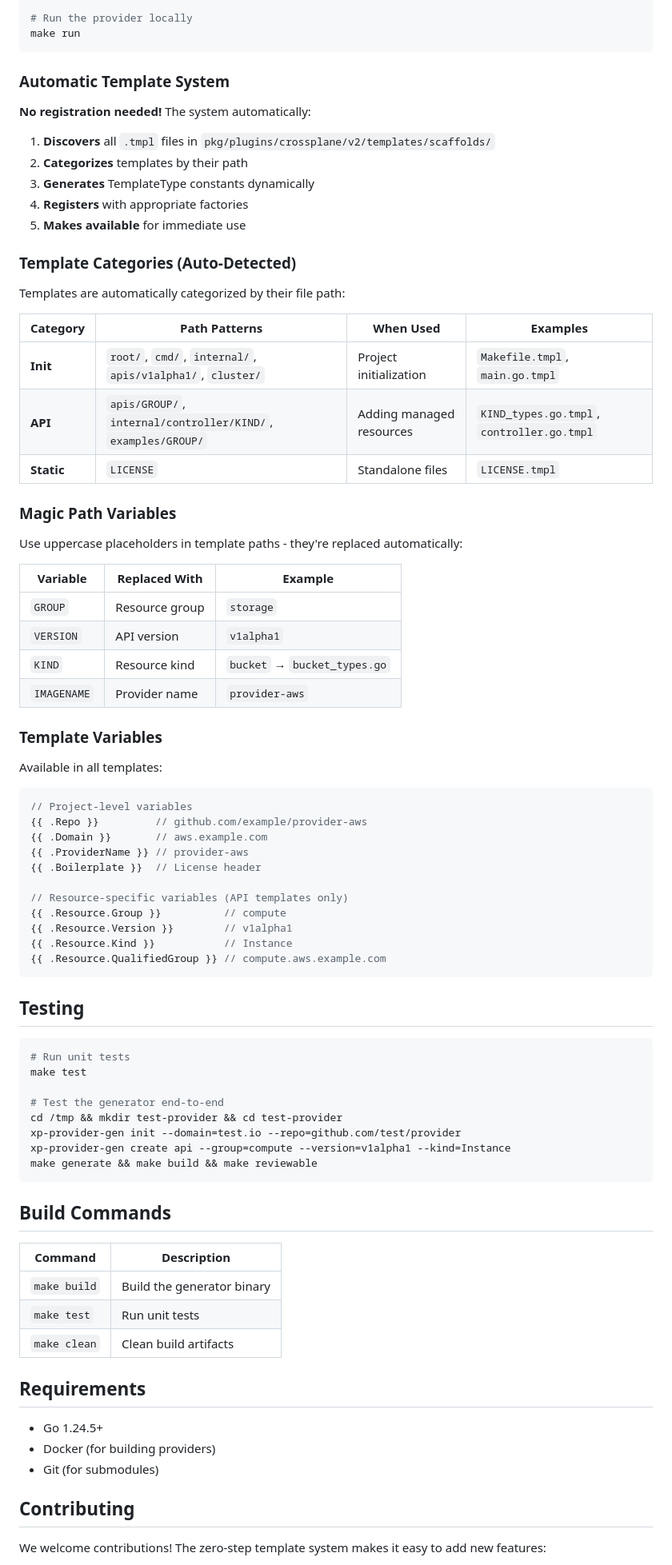
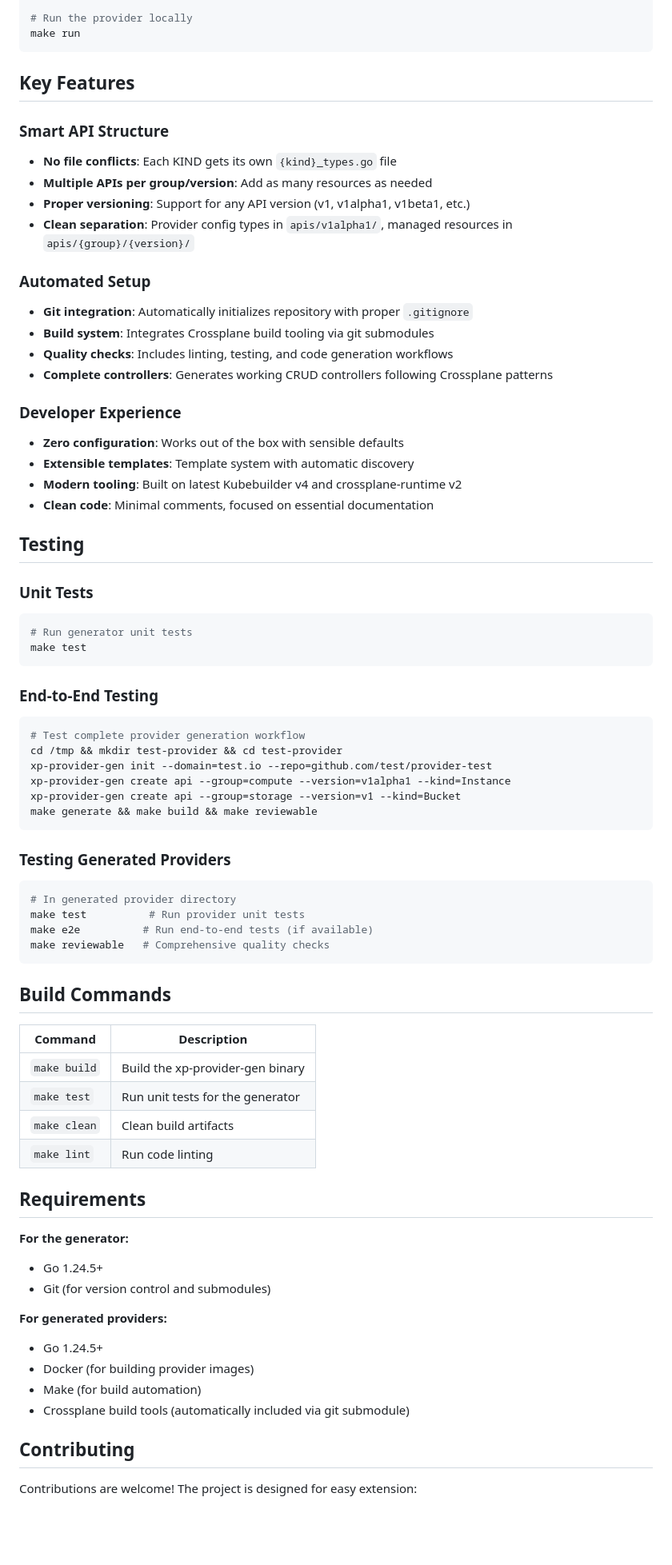
Before and after one commit to cychiang/xp-provider-gen, a Markdown page: README.md, the part around one of its changes. Shown at 80% size. Rendered like a GitHub page; blank space fills up the shorter version.

Commit message:
Update README.md to reflect the current project

````diff
--- a/README.md
+++ b/README.md
@@ -127,83 +146,74 @@ make reviewable
 make run
 ```
 
-### Automatic Template System
+## Key Features
 
-**No registration needed!** The system automatically:
+### Smart API Structure
+- **No file conflicts**: Each KIND gets its own `{kind}_types.go` file
+- **Multiple APIs per group/version**: Add as many resources as needed
+- **Proper versioning**: Support for any API version (v1, v1alpha1, v1beta1, etc.)
+- **Clean separation**: Provider config types in `apis/v1alpha1/`, managed resources in `apis/{group}/{version}/`
 
-1. **Discovers** all `.tmpl` files in `pkg/plugins/crossplane/v2/templates/scaffolds/`
-2. **Categorizes** templates by their path
-3. **Generates** TemplateType constants dynamically
-4. **Registers** with appropriate factories
-5. **Makes available** for immediate use
+### Automated Setup
+- **Git integration**: Automatically initializes repository with proper `.gitignore`
+- **Build system**: Integrates Crossplane build tooling via git submodules
+- **Quality checks**: Includes linting, testing, and code generation workflows
+- **Complete controllers**: Generates working CRUD controllers following Crossplane patterns
 
-### Template Categories (Auto-Detected)
-
-Templates are automatically categorized by their file path:
-
-| Category | Path Patterns | When Used | Examples |
-|----------|---------------|-----------|----------|
-| **Init** | `root/`, `cmd/`, `internal/`, `apis/v1alpha1/`, `cluster/` | Project initialization | `Makefile.tmpl`, `main.go.tmpl` |
-| **API** | `apis/GROUP/`, `internal/controller/KIND/`, `examples/GROUP/` | Adding managed resources | `KIND_types.go.tmpl`, `controller.go.tmpl` |
-| **Static** | `LICENSE` | Standalone files | `LICENSE.tmpl` |
-
-### Magic Path Variables
-
-Use uppercase placeholders in template paths - they're replaced automatically:
-
-| Variable | Replaced With | Example |
-|----------|---------------|---------|
-| `GROUP` | Resource group | `storage` |
-| `VERSION` | API version | `v1alpha1` |
-| `KIND` | Resource kind | `bucket` → `bucket_types.go` |
-| `IMAGENAME` | Provider name | `provider-aws` |
-
-### Template Variables
-
-Available in all templates:
-
-```go
-// Project-level variables
-{{ .Repo }}         // github.com/example/provider-aws
-{{ .Domain }}       // aws.example.com
-{{ .ProviderName }} // provider-aws
-{{ .Boilerplate }}  // License header
-
-// Resource-specific variables (API templates only)
-{{ .Resource.Group }}          // compute
-{{ .Resource.Version }}        // v1alpha1
-{{ .Resource.Kind }}           // Instance
-{{ .Resource.QualifiedGroup }} // compute.aws.example.com
-```
+### Developer Experience
+- **Zero configuration**: Works out of the box with sensible defaults
+- **Extensible templates**: Template system with automatic discovery
+- **Modern tooling**: Built on latest Kubebuilder v4 and crossplane-runtime v2
+- **Clean code**: Minimal comments, focused on essential documentation
 
 ## Testing
 
+### Unit Tests
 ```bash
-# Run unit tests
+# Run generator unit tests
 make test
+```
 
-# Test the generator end-to-end
+### End-to-End Testing
+```bash
+# Test complete provider generation workflow
 cd /tmp && mkdir test-provider && cd test-provider
-xp-provider-gen init --domain=test.io --repo=github.com/test/provider
+xp-provider-gen init --domain=test.io --repo=github.com/test/provider-test
 xp-provider-gen create api --group=compute --version=v1alpha1 --kind=Instance
+xp-provider-gen create api --group=storage --version=v1 --kind=Bucket
 make generate && make build && make reviewable
+```
+
+### Testing Generated Providers
+```bash
+# In generated provider directory
+make test          # Run provider unit tests
+make e2e          # Run end-to-end tests (if available)
+make reviewable   # Comprehensive quality checks
 ```
 
 ## Build Commands
 
 | Command | Description |
 |---------|-------------|
-| `make build` | Build the generator binary |
-| `make test` | Run unit tests |
+| `make build` | Build the xp-provider-gen binary |
+| `make test` | Run unit tests for the generator |
 | `make clean` | Clean build artifacts |
+| `make lint` | Run code linting |
 
 ## Requirements
 
+**For the generator:**
 - Go 1.24.5+
-- Docker (for building providers)
-- Git (for submodules)
+- Git (for version control and submodules)
+
+**For generated providers:**
+- Go 1.24.5+
+- Docker (for building provider images)
+- Make (for build automation)
+- Crossplane build tools (automatically included via git submodule)
 
 ## Contributing
 
-We welcome contributions! The zero-step template system makes it easy to add new features:
+Contributions are welcome! The project is designed for easy extension:
 
````
Also changed, not shown: other parts of README.md (+44 -24 lines).
